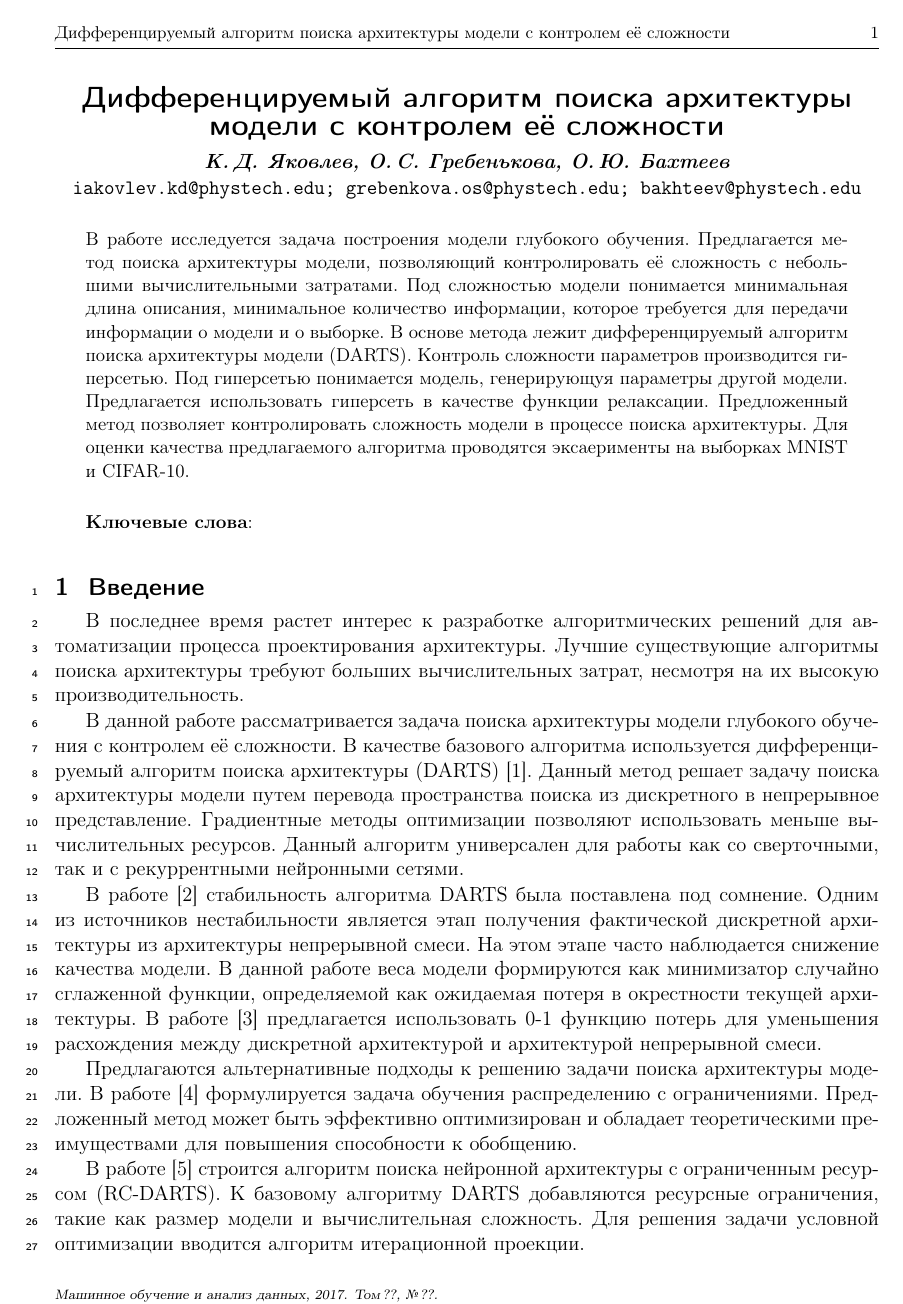
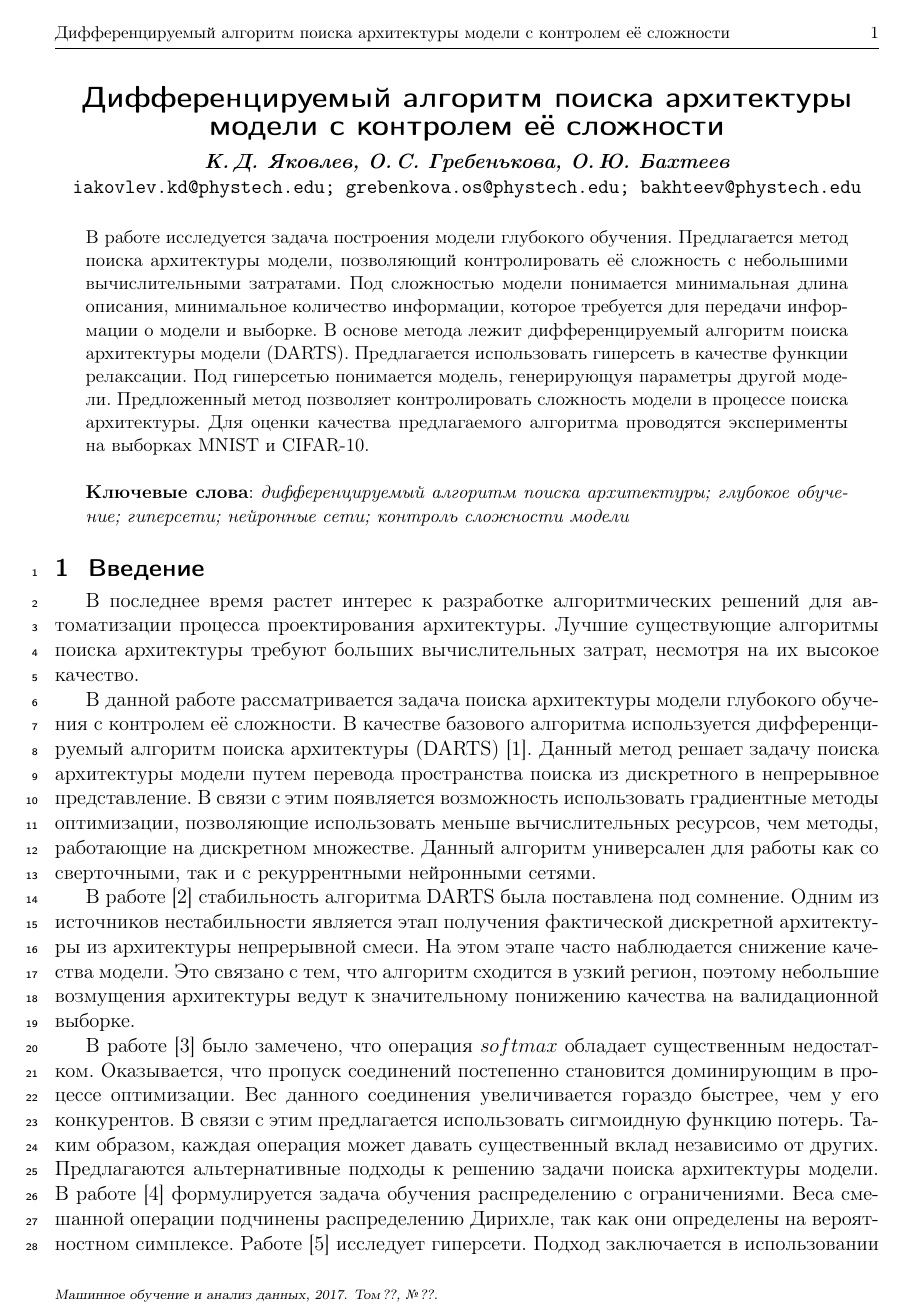
Before and after one commit to Intelligent-Systems-Phystech/2021-Project85, a LaTeX document (docs/DARTS2021Yakovlev.tex): page 1 of 3. Compiled offline with pdfLaTeX.

Commit message:
Week 2 correction
Introduction + Problem statement corrections

```diff
--- a/docs/DARTS2021Yakovlev.tex
+++ b/docs/DARTS2021Yakovlev.tex
@@ -19,11 +19,11 @@
 
 \abstract
     {В работе исследуется задача построения модели глубокого обучения. Предлагается метод поиска архитектуры модели, позволяющий контролировать её сложность с небольшими вычислительными затратами. Под сложностью модели понимается минимальная длина описания,
-минимальное количество информации, которое требуется для передачи информации о модели и о выборке. В основе метода лежит дифференцируемый алгоритм поиска архитектуры модели (DARTS). Контроль сложности параметров производится гиперсетью. Под гиперсетью понимается модель, генерирующуя параметры другой модели. Предлагается использовать гиперсеть в качестве функции релаксации. Предложенный метод позволяет контролировать сложность модели в процессе поиска архитектуры. Для оценки качества предлагаемого алгоритма проводятся эксаерименты на выборках MNIST и CIFAR-10.
+минимальное количество информации, которое требуется для передачи информации о модели и выборке. В основе метода лежит дифференцируемый алгоритм поиска архитектуры модели (DARTS). Предлагается использовать гиперсеть в качестве функции релаксации.  Под гиперсетью понимается модель, генерирующуя параметры другой модели. Предложенный метод позволяет контролировать сложность модели в процессе поиска архитектуры. Для оценки качества предлагаемого алгоритма проводятся эксперименты на выборках MNIST и CIFAR-10.
 
 \bigskip
 \noindent
-\textbf{Ключевые слова}: \emph {}
+\textbf{Ключевые слова}: \emph {дифференцируемый алгоритм поиска архитектуры; глубокое обучение; гиперсети; нейронные сети; контроль сложности модели}
 }
 
 
@@ -39,12 +39,11 @@
 
 \section{Введение}
 
-В последнее время растет интерес к разработке алгоритмических решений для автоматизации процесса проектирования архитектуры. Лучшие существующие алгоритмы поиска архитектуры требуют больших вычислительных затрат, несмотря на их высокую производительность.
+В последнее время растет интерес к разработке алгоритмических решений для автоматизации процесса проектирования архитектуры. Лучшие существующие алгоритмы поиска архитектуры требуют больших вычислительных затрат, несмотря на их высокое качество.
 
-В данной работе рассматривается задача поиска архитектуры модели глубокого обучения с контролем её сложности. В качестве базового алгоритма используется дифференцируемый алгоритм поиска архитектуры (DARTS) \cite{journals/corr/abs-1806-09055}. Данный метод решает задачу поиска архитектуры модели путем перевода пространства поиска из дискретного в непрерывное представление. Градиентные методы оптимизации позволяют использовать меньше вычислительных ресурсов. Данный алгоритм универсален для работы как со сверточными, так и с рекуррентными нейронными сетями.
+В данной работе рассматривается задача поиска архитектуры модели глубокого обучения с контролем её сложности. В качестве базового алгоритма используется дифференцируемый алгоритм поиска архитектуры (DARTS) \cite{journals/corr/abs-1806-09055}. Данный метод решает задачу поиска архитектуры модели путем перевода пространства поиска из дискретного в непрерывное представление. В связи с этим появляется возможность использовать градиентные методы оптимизации, позволяющие использовать меньше вычислительных ресурсов, чем методы, работающие на дискретном множестве. Данный алгоритм универсален для работы как со сверточными, так и с рекуррентными нейронными сетями.
 
-В работе \cite{journals/corr/abs-2002-05283} стабильность алгоритма DARTS была поставлена под сомнение. Одним из источников нестабильности является этап получения фактической дискретной архитектуры из архитектуры непрерывной смеси. На этом этапе часто наблюдается снижение качества модели. В данной работе веса модели формируются как минимизатор случайно сглаженной функции, определяемой как ожидаемая потеря в окрестности текущей архитектуры. В работе \cite{journals/corr/abs-1911-12126} предлагается использовать 0-1 функцию потерь для уменьшения расхождения между дискретной архитектурой и архитектурой непрерывной смеси.
+В работе \cite{journals/corr/abs-2002-05283} стабильность алгоритма DARTS была поставлена под сомнение. Одним из источников нестабильности является этап получения фактической дискретной архитектуры из архитектуры непрерывной смеси. На этом этапе часто наблюдается снижение качества модели. Это связано с тем, что алгоритм сходится в узкий регион, поэтому  небольшие возмущения архитектуры ведут к значительному понижению качества на валидационной выборке.
 
-Предлагаются альтернативные подходы к решению задачи поиска архитектуры модели. В работе \cite{journals/corr/abs-2006-10355} формулируется задача обучения распределению с ограничениями. Предложенный метод может быть эффективно оптимизирован и обладает теоретическими преимуществами для повышения способности к обобщению.
+В работе \cite{journals/corr/abs-1911-12126} было замечено, что операция $softmax$ обладает существенным недостатком. Оказывается, что пропуск соединений постепенно становится доминирующим в процессе оптимизации. Вес данного соединения увеличивается гораздо быстрее, чем у его конкурентов. В связи с этим предлагается использовать сигмоидную  функцию потерь. Таким образом, каждая операция может давать существенный вклад независимо от других. Предлагаются альтернативные подходы к решению задачи поиска архитектуры модели. В работе \cite{journals/corr/abs-2006-10355} формулируется задача обучения распределению с ограничениями. Веса смешанной операции подчинены распределению Дирихле, так как они определены на вероятностном симплексе. Работе \cite{journals/corr/HaDL16} исследует гиперсети. Подход заключается в использовании небольшой сети для генерации весов более крупной сети. Рассматривались два варианта использования гиперсетей: статические гиперсети для генерации весов для сверточной сети и динамические гиперсети для генерации весов рекуррентной сети.
 
-В работе \cite{journals/corr/abs-1912-12814} строится алгоритм поиска нейронной архитектуры с ограниченным ресурсом (RC-DARTS). К базовому алгоритму DARTS добавляются ресурсные ограничения, такие как размер модели и вычислительная сложность. Для решения задачи условной оптимизации вводится алгоритм итерационной проекции.
```
Also changed, not shown: docs/DARTS2021Yakovlev.pdf, docs/DARTS2021Yakovlev.tex (7 more changed lines).
